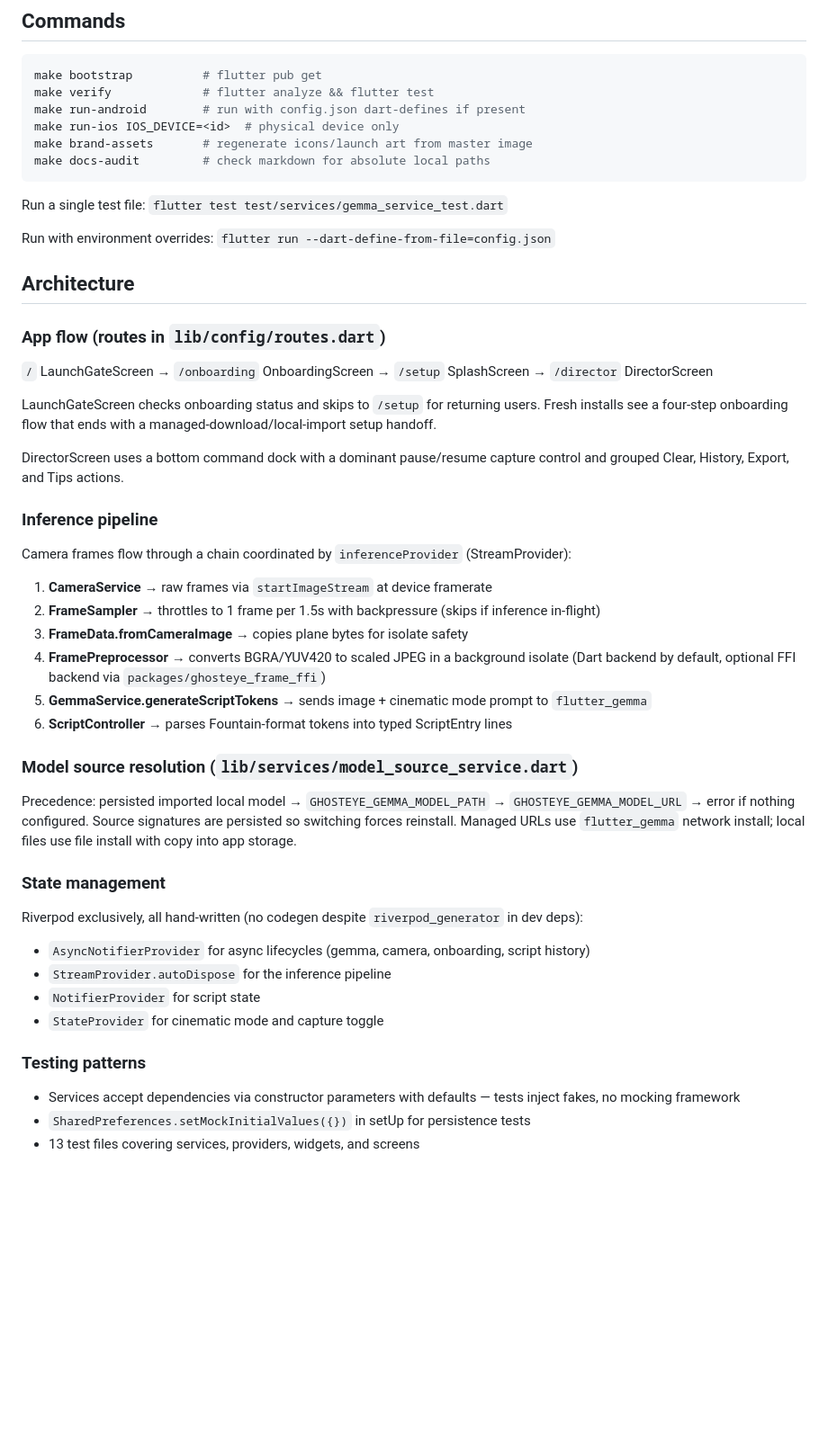
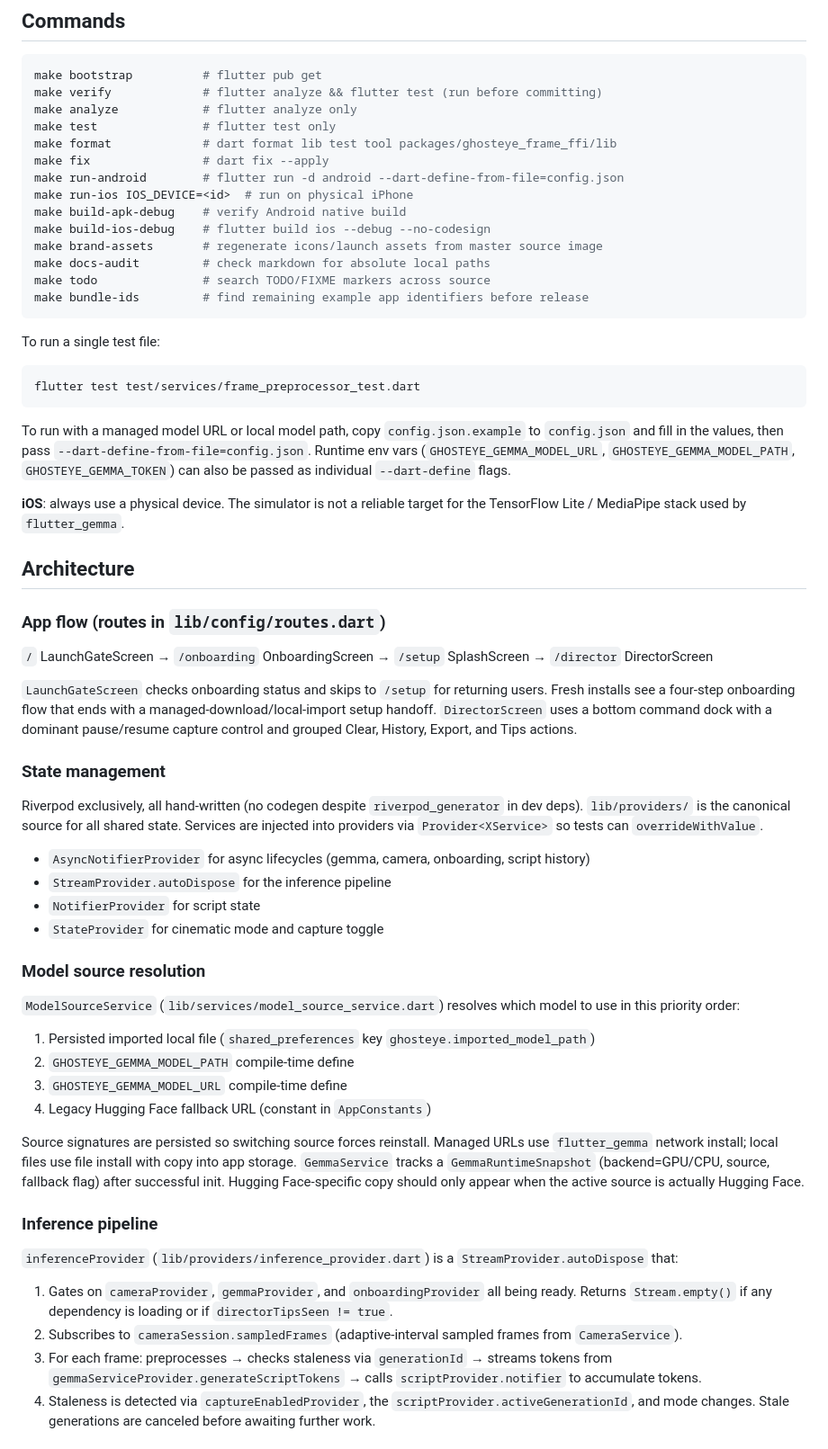
Before and after one commit to boonyongyang/ghosteye, a Markdown page: CLAUDE.md, the part around one of its changes. Shown at 90% size. GitHub-like rendering; blank space fills up the shorter version.

````diff
--- a/CLAUDE.md
+++ b/CLAUDE.md
@@ -10,16 +10,29 @@ Ghosteye is a Flutter camera app that runs on-device Gemma 3n multimodal inferen
 
 ```bash
 make bootstrap          # flutter pub get
-make verify             # flutter analyze && flutter test
-make run-android        # run with config.json dart-defines if present
-make run-ios IOS_DEVICE=<id>  # physical device only
-make brand-assets       # regenerate icons/launch art from master image
+make verify             # flutter analyze && flutter test (run before committing)
+make analyze            # flutter analyze only
+make test               # flutter test only
+make format             # dart format lib test tool packages/ghosteye_frame_ffi/lib
+make fix                # dart fix --apply
+make run-android        # flutter run -d android --dart-define-from-file=config.json
+make run-ios IOS_DEVICE=<id>  # run on physical iPhone
+make build-apk-debug    # verify Android native build
+make build-ios-debug    # flutter build ios --debug --no-codesign
+make brand-assets       # regenerate icons/launch assets from master source image
 make docs-audit         # check markdown for absolute local paths
+make todo               # search TODO/FIXME markers across source
+make bundle-ids         # find remaining example app identifiers before release
 ```
 
-Run a single test file: `flutter test test/services/gemma_service_test.dart`
+To run a single test file:
+```bash
+flutter test test/services/frame_preprocessor_test.dart
+```
 
-Run with environment overrides: `flutter run --dart-define-from-file=config.json`
+To run with a managed model URL or local model path, copy `config.json.example` to `config.json` and fill in the values, then pass `--dart-define-from-file=config.json`. Runtime env vars (`GHOSTEYE_GEMMA_MODEL_URL`, `GHOSTEYE_GEMMA_MODEL_PATH`, `GHOSTEYE_GEMMA_TOKEN`) can also be passed as individual `--dart-define` flags.
+
+**iOS**: always use a physical device. The simulator is not a reliable target for the TensorFlow Lite / MediaPipe stack used by `flutter_gemma`.
 
 ## Architecture
 
@@ -27,35 +40,31 @@ Run with environment overrides: `flutter run --dart-define-from-file=config.json
 
 `/` LaunchGateScreen → `/onboarding` OnboardingScreen → `/setup` SplashScreen → `/director` DirectorScreen
 
-LaunchGateScreen checks onboarding status and skips to `/setup` for returning users. Fresh installs see a four-step onboarding flow that ends with a managed-download/local-import setup handoff.
-
-DirectorScreen uses a bottom command dock with a dominant pause/resume capture control and grouped Clear, History, Export, and Tips actions.
-
-### Inference pipeline
-
-Camera frames flow through a chain coordinated by `inferenceProvider` (StreamProvider):
-
-1. **CameraService** → raw frames via `startImageStream` at device framerate
-2. **FrameSampler** → throttles to 1 frame per 1.5s with backpressure (skips if inference in-flight)
-3. **FrameData.fromCameraImage** → copies plane bytes for isolate safety
-4. **FramePreprocessor** → converts BGRA/YUV420 to scaled JPEG in a background isolate (Dart backend by default, optional FFI backend via `packages/ghosteye_frame_ffi`)
-5. **GemmaService.generateScriptTokens** → sends image + cinematic mode prompt to `flutter_gemma`
-6. **ScriptController** → parses Fountain-format tokens into typed ScriptEntry lines
-
-### Model source resolution (`lib/services/model_source_service.dart`)
-
-Precedence: persisted imported local model → `GHOSTEYE_GEMMA_MODEL_PATH` → `GHOSTEYE_GEMMA_MODEL_URL` → error if nothing configured. Source signatures are persisted so switching forces reinstall. Managed URLs use `flutter_gemma` network install; local files use file install with copy into app storage.
+`LaunchGateScreen` checks onboarding status and skips to `/setup` for returning users. Fresh installs see a four-step onboarding flow that ends with a managed-download/local-import setup handoff. `DirectorScreen` uses a bottom command dock with a dominant pause/resume capture control and grouped Clear, History, Export, and Tips actions.
 
 ### State management
 
-Riverpod exclusively, all hand-written (no codegen despite `riverpod_generator` in dev deps):
+Riverpod exclusively, all hand-written (no codegen despite `riverpod_generator` in dev deps). `lib/providers/` is the canonical source for all shared state. Services are injected into providers via `Provider<XService>` so tests can `overrideWithValue`.
 - `AsyncNotifierProvider` for async lifecycles (gemma, camera, onboarding, script history)
 - `StreamProvider.autoDispose` for the inference pipeline
 - `NotifierProvider` for script state
 - `StateProvider` for cinematic mode and capture toggle
 
-### Testing patterns
+### Model source resolution
 
-- Services accept dependencies via constructor parameters with defaults — tests inject fakes, no mocking framework
-- `SharedPreferences.setMockInitialValues({})` in setUp for persistence tests
-- 13 test files covering services, providers, widgets, and screens
+`ModelSourceService` (`lib/services/model_source_service.dart`) resolves which model to use in this priority order:
+1. Persisted imported local file (`shared_preferences` key `ghosteye.imported_model_path`)
+2. `GHOSTEYE_GEMMA_MODEL_PATH` compile-time define
+3. `GHOSTEYE_GEMMA_MODEL_URL` compile-time define
+4. Legacy Hugging Face fallback URL (constant in `AppConstants`)
+
+Source signatures are persisted so switching source forces reinstall. Managed URLs use `flutter_gemma` network install; local files use file install with copy into app storage. `GemmaService` tracks a `GemmaRuntimeSnapshot` (backend=GPU/CPU, source, fallback flag) after successful init. Hugging Face-specific copy should only appear when the active source is actually Hugging Face.
+
+### Inference pipeline
+
+`inferenceProvider` (`lib/providers/inference_provider.dart`) is a `StreamProvider.autoDispose` that:
+1. Gates on `cameraProvider`, `gemmaProvider`, and `onboardingProvider` all being ready. Returns `Stream.empty()` if any dependency is loading or if `directorTipsSeen != true`.
+2. Subscribes to `cameraSession.sampledFrames` (adaptive-interval sampled frames from `CameraService`).
+3. For each frame: preprocesses → checks staleness via `generationId` → streams tokens from `gemmaServiceProvider.generateScriptTokens` → calls `scriptProvider.notifier` to accumulate tokens.
+4. Staleness is detected via `captureEnabledProvider`, the `scriptProvider.activeGenerationId`, and mode changes. Stale generations are canceled before awaiting further work.
+
````
Also changed, not shown: other parts of CLAUDE.md (+42 -17 lines).
